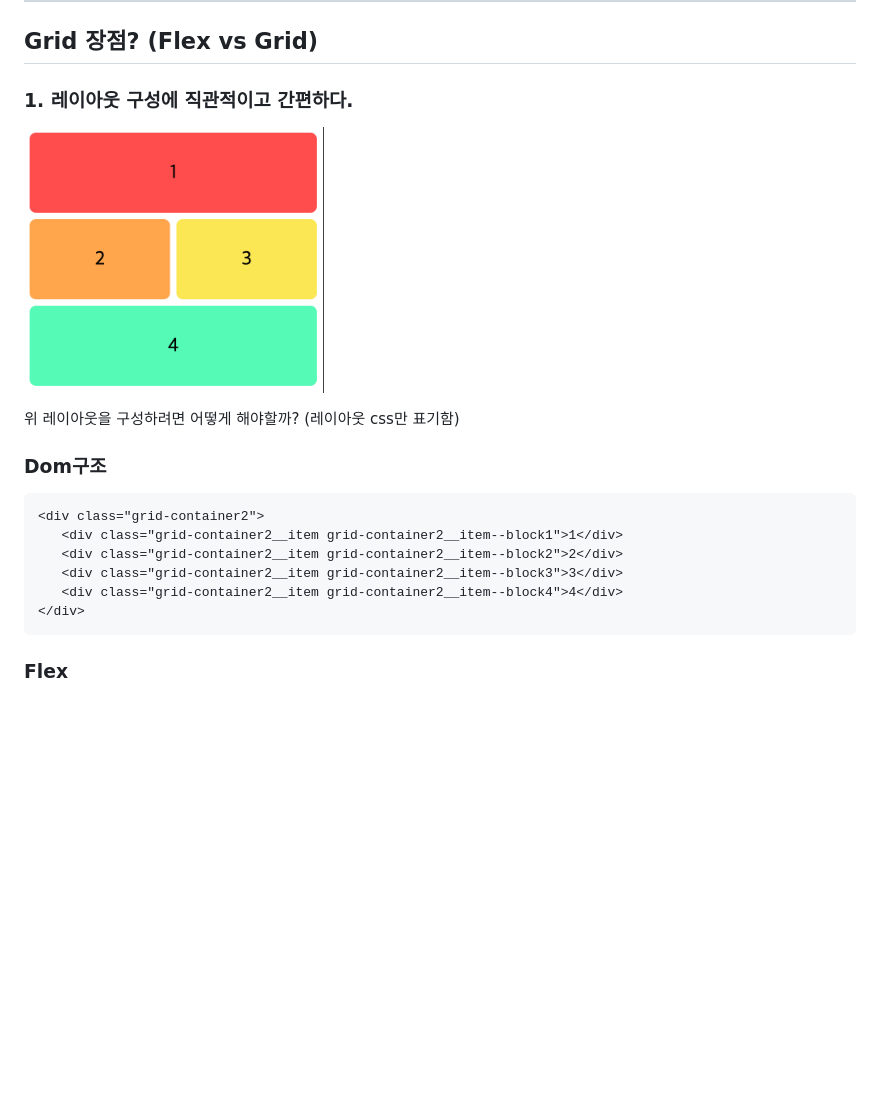
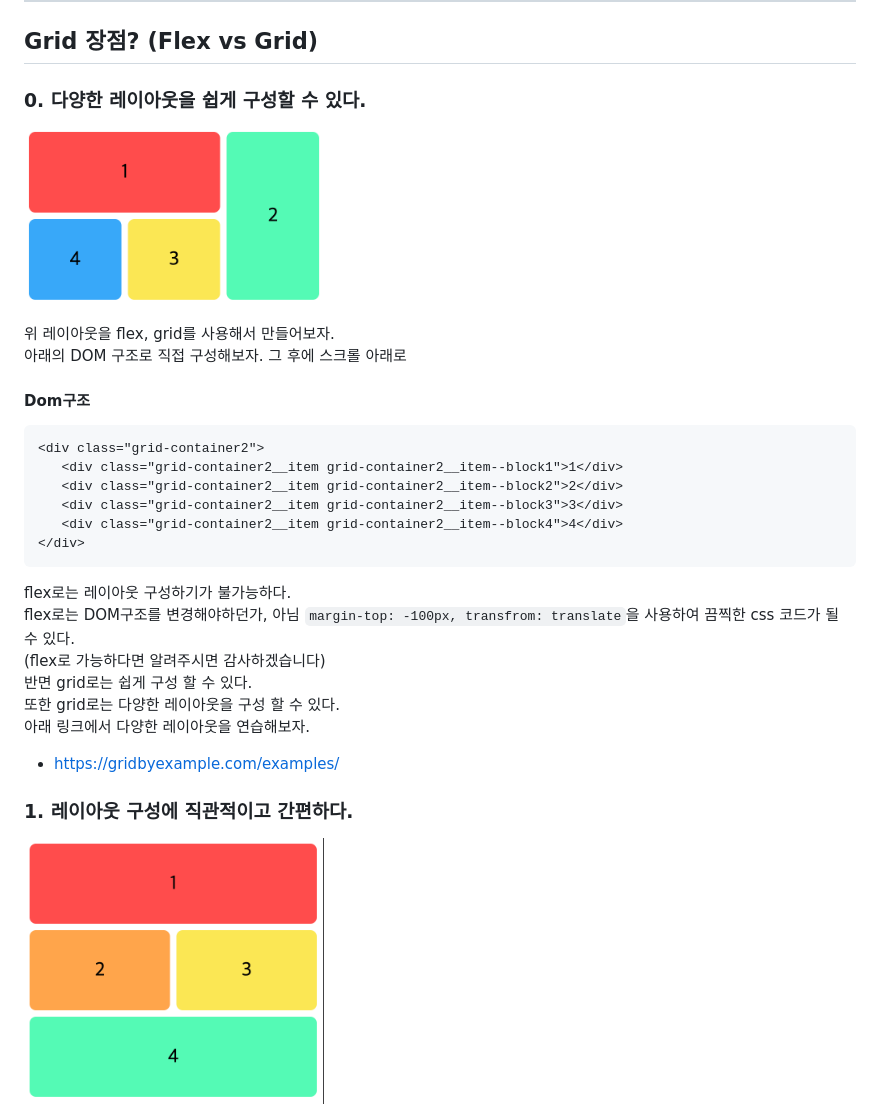
Before and after one commit to swoosh0723/css_grid, a Markdown page: README.md, the part around the change printed below. GitHub-like rendering; pictures changed too: img/grid_09.png (added); blank space fills up the shorter version.

````diff
--- a/README.md
+++ b/README.md
@@ -56,17 +56,19 @@
 
 
 ## Grid 장점? (Flex vs Grid)
-### 1. 레이아웃 구성에 직관적이고 간편하다.
+
+### 0. 다양한 레이아웃을 쉽게 구성할 수 있다.
 
 <img
-   src="img/grid_02.png"
+   src="img/grid_09.png"
    title="grid 설명"
    width="300px"
 />
 
-위 레이아웃을 구성하려면 어떻게 해야할까? (레이아웃 css만 표기함)
+위 레이아웃을 flex, grid를 사용해서 만들어보자.
+아래의 DOM 구조로 직접 구성해보자. 그 후에 스크롤 아래로
 
-### Dom구조
+#### Dom구조
 ```html
 <div class="grid-container2">
    <div class="grid-container2__item grid-container2__item--block1">1</div>
@@ -76,4 +78,20 @@
 </div>
 ```
 
-### Flex
+flex로는 레이아웃 구성하기가 불가능하다.
+flex로는 DOM구조를 변경해야하던가, 아님 `margin-top: -100px, transfrom: translate`을 사용하여 끔찍한 css 코드가 될 수 있다.
+(flex로 가능하다면 알려주시면 감사하겠습니다)
+반면 grid로는 쉽게 구성 할 수 있다.
+또한 grid로는 다양한 레이아웃을 구성 할 수 있다.
+아래 링크에서 다양한 레이아웃을 연습해보자.
+- https://gridbyexample.com/examples/
+
+
+### 1. 레이아웃 구성에 직관적이고 간편하다.
+
+<img
+   src="img/grid_02.png"
+   title="grid 설명"
+   width="300px"
+/>
+
````
Also changed, not shown: other parts of README.md (+36 -14 lines), 3 other files.
